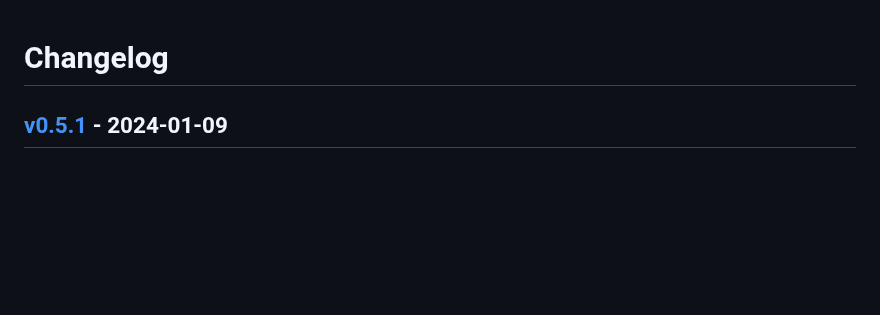
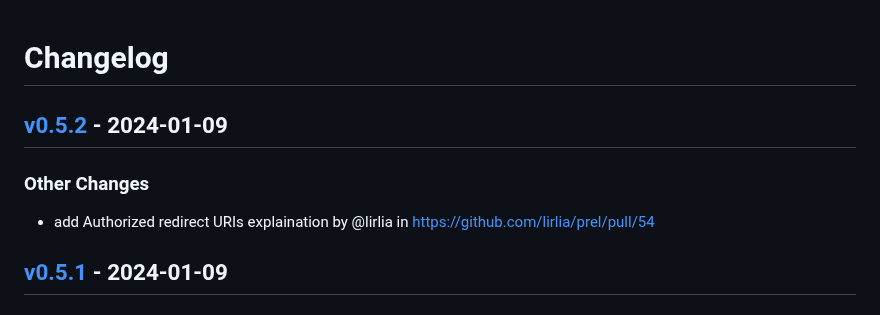
Before and after one commit to lirlia/prel, a Markdown page: CHANGELOG.md, the part around the change. Drawn GitHub-style; blank space fills up the shorter version.

Commit message:
[tagpr] update CHANGELOG.md

```diff
--- a/CHANGELOG.md
+++ b/CHANGELOG.md
@@ -1,4 +1,8 @@
 # Changelog
+
+## [v0.5.2](https://github.com/lirlia/prel/compare/v0.5.1...v0.5.2) - 2024-01-09
+### Other Changes
+- add Authorized redirect URIs explaination by @lirlia in https://github.com/lirlia/prel/pull/54
 
 ## [v0.5.1](https://github.com/lirlia/prel/compare/v0.5.0...v0.5.1) - 2024-01-09
 ### Other Changes
```
